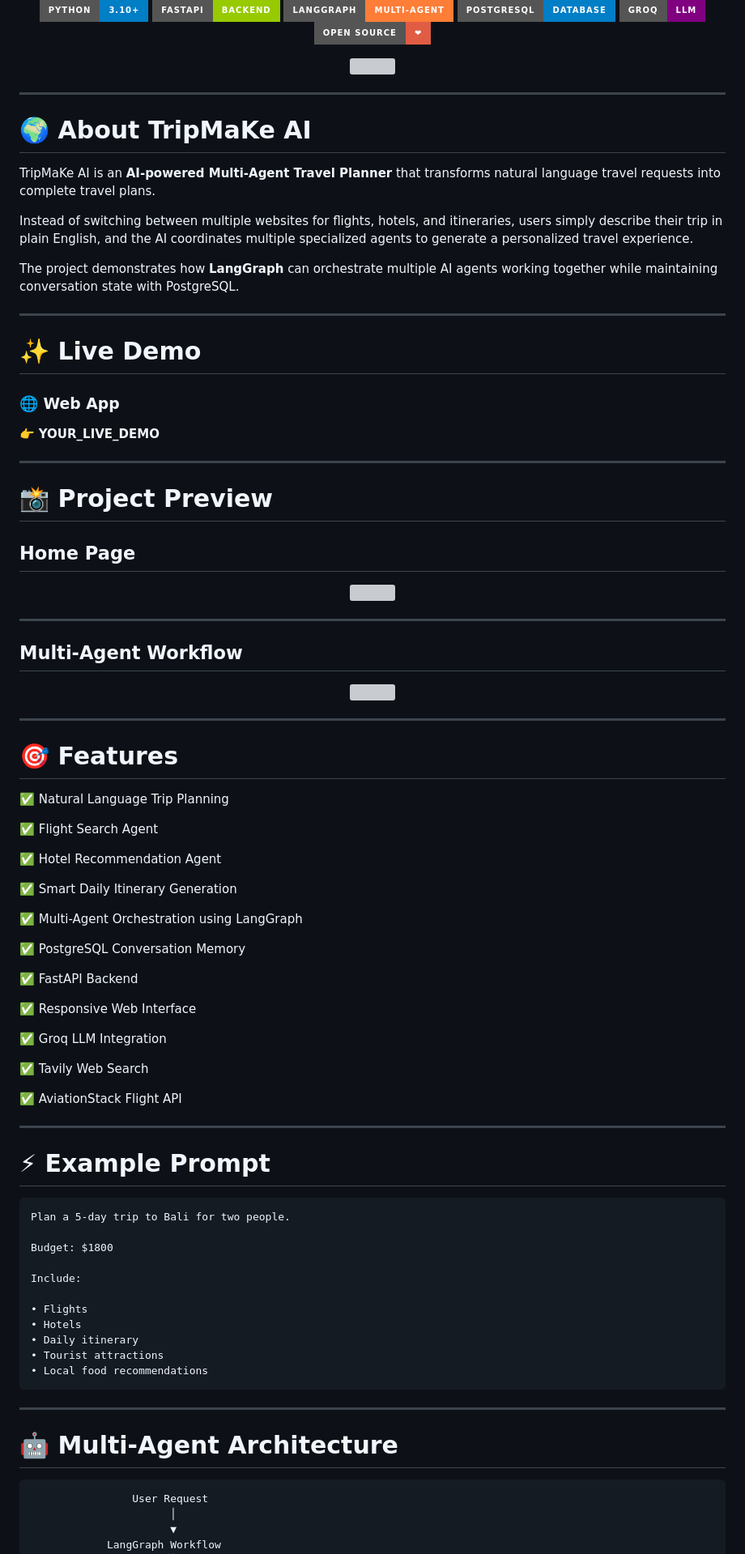
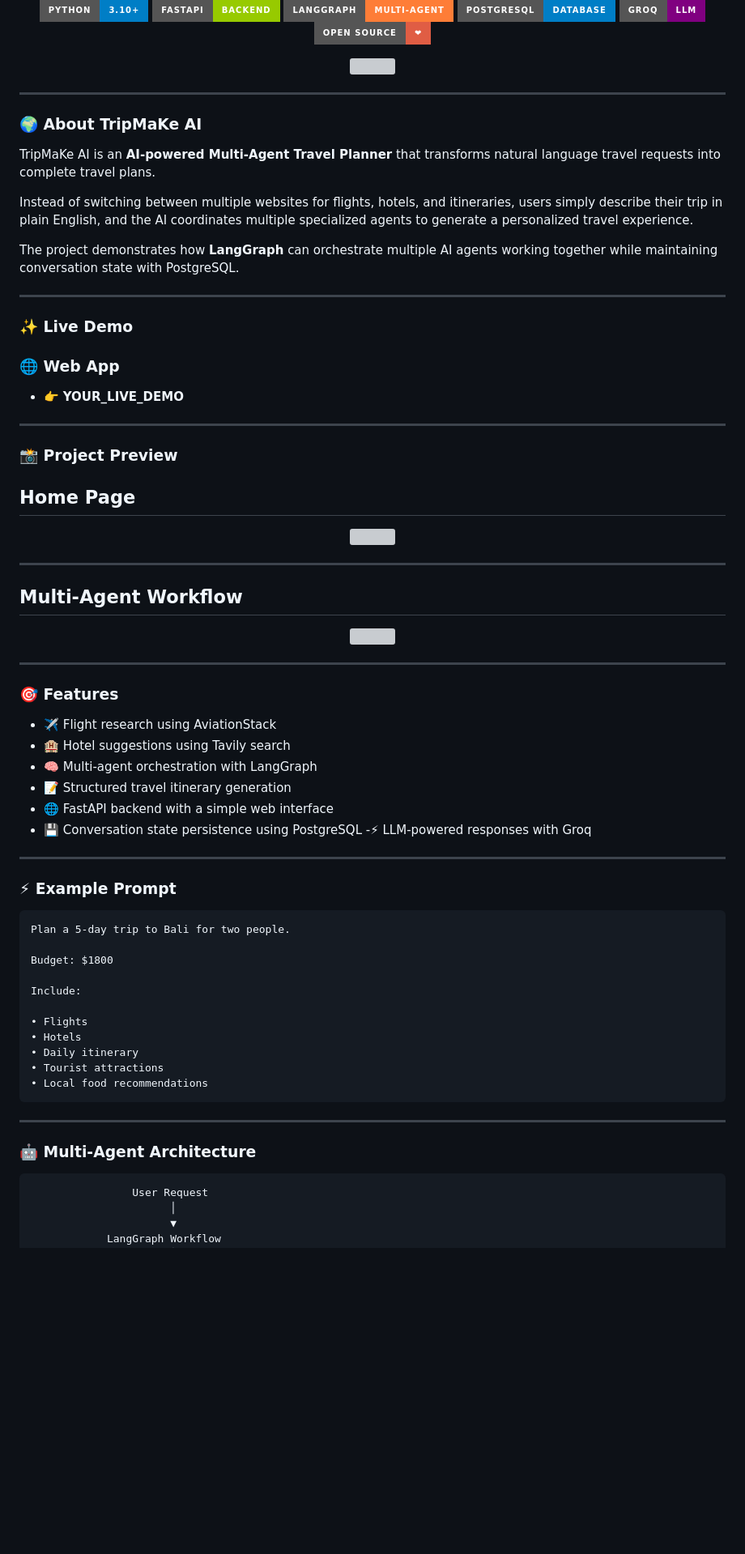
Before and after one commit to Ankit1726/TripMake-AI, a Markdown page: readme.md, the part around one of its changes. Shown at 81% size. Drawn GitHub-style; badges without logos; blank space fills up the shorter version; grey boxes are pictures that could not be loaded.

````diff
--- a/readme.md
+++ b/readme.md
@@ -28,12 +28,11 @@ Plan complete trips using AI with **Flights ✈️ • Hotels 🏨 • Itinerari
 </a>
 
 </p>
-
 </div>
 
 ---
 
-# 🌍 About TripMaKe AI
+### 🌍 About TripMaKe AI
 
 TripMaKe AI is an **AI-powered Multi-Agent Travel Planner** that transforms natural language travel requests into complete travel plans.
 
@@ -43,15 +42,14 @@ The project demonstrates how **LangGraph** can orchestrate multiple AI agents wo
 
 ---
 
-# ✨ Live Demo
+### ✨ Live Demo
 
 ### 🌐 Web App
-
-👉 **YOUR_LIVE_DEMO**
+ - 👉 **YOUR_LIVE_DEMO**
 
 ---
 
-# 📸 Project Preview
+### 📸 Project Preview
 
 ## Home Page
 
@@ -69,33 +67,19 @@ The project demonstrates how **LangGraph** can orchestrate multiple AI agents wo
 
 ---
 
-# 🎯 Features
+### 🎯 Features
+- ✈️ Flight research using AviationStack
+- 🏨 Hotel suggestions using Tavily search
+- 🧠 Multi-agent orchestration with LangGraph
+- 📝 Structured travel itinerary generation
+- 🌐 FastAPI backend with a simple web interface
+- 💾 Conversation state persistence using PostgreSQL
+-⚡ LLM-powered responses with Groq
 
-✅ Natural Language Trip Planning
-
-✅ Flight Search Agent
-
-✅ Hotel Recommendation Agent
-
-✅ Smart Daily Itinerary Generation
-
-✅ Multi-Agent Orchestration using LangGraph
-
-✅ PostgreSQL Conversation Memory
-
-✅ FastAPI Backend
-
-✅ Responsive Web Interface
-
-✅ Groq LLM Integration
-
-✅ Tavily Web Search
-
-✅ AviationStack Flight API
 
 ---
 
-# ⚡ Example Prompt
+### ⚡ Example Prompt
 
 ```
 Plan a 5-day trip to Bali for two people.
@@ -113,7 +97,7 @@ Include:
 
 ---
 
-# 🤖 Multi-Agent Architecture
+### 🤖 Multi-Agent Architecture
 
 ```
                 User Request
````
Also changed, not shown: other parts of readme.md (+10 -10 lines).
